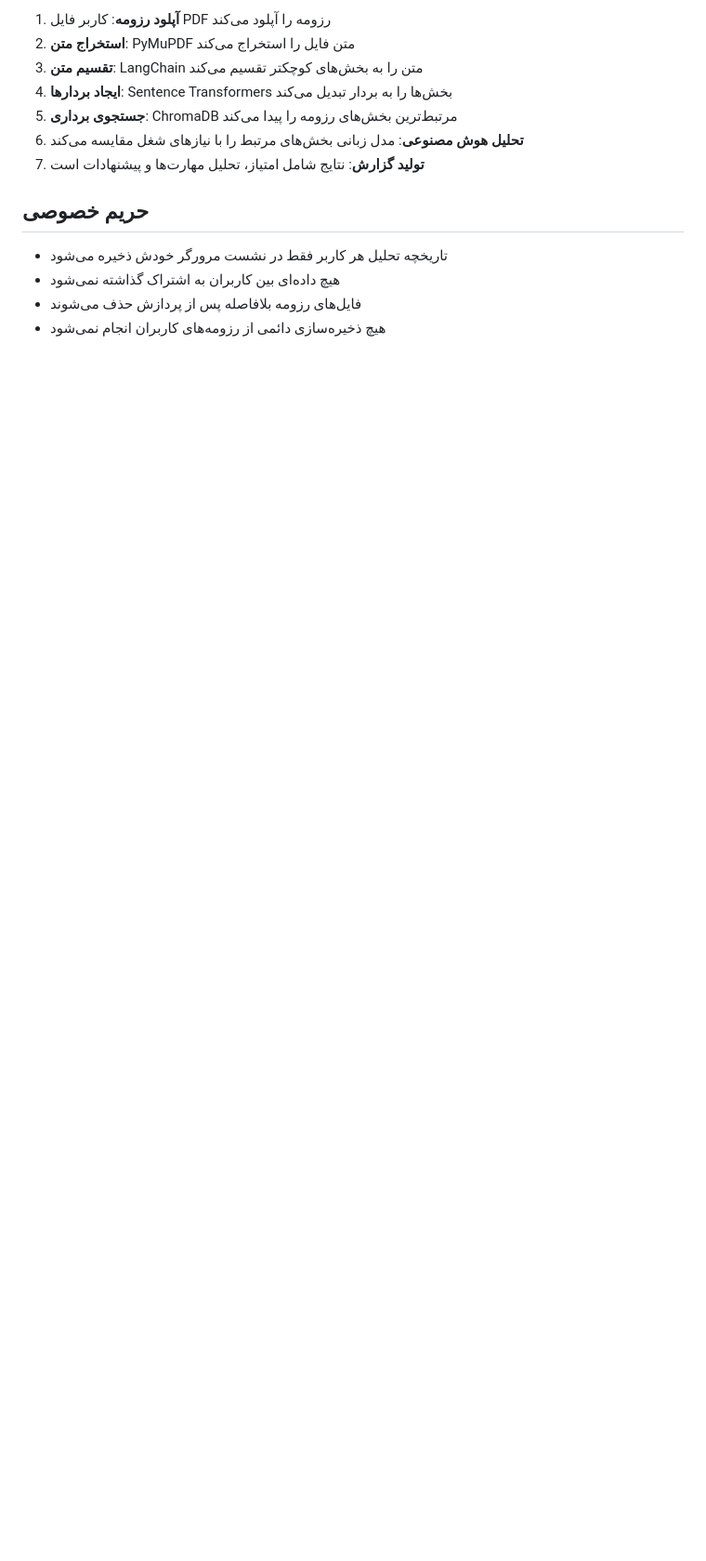
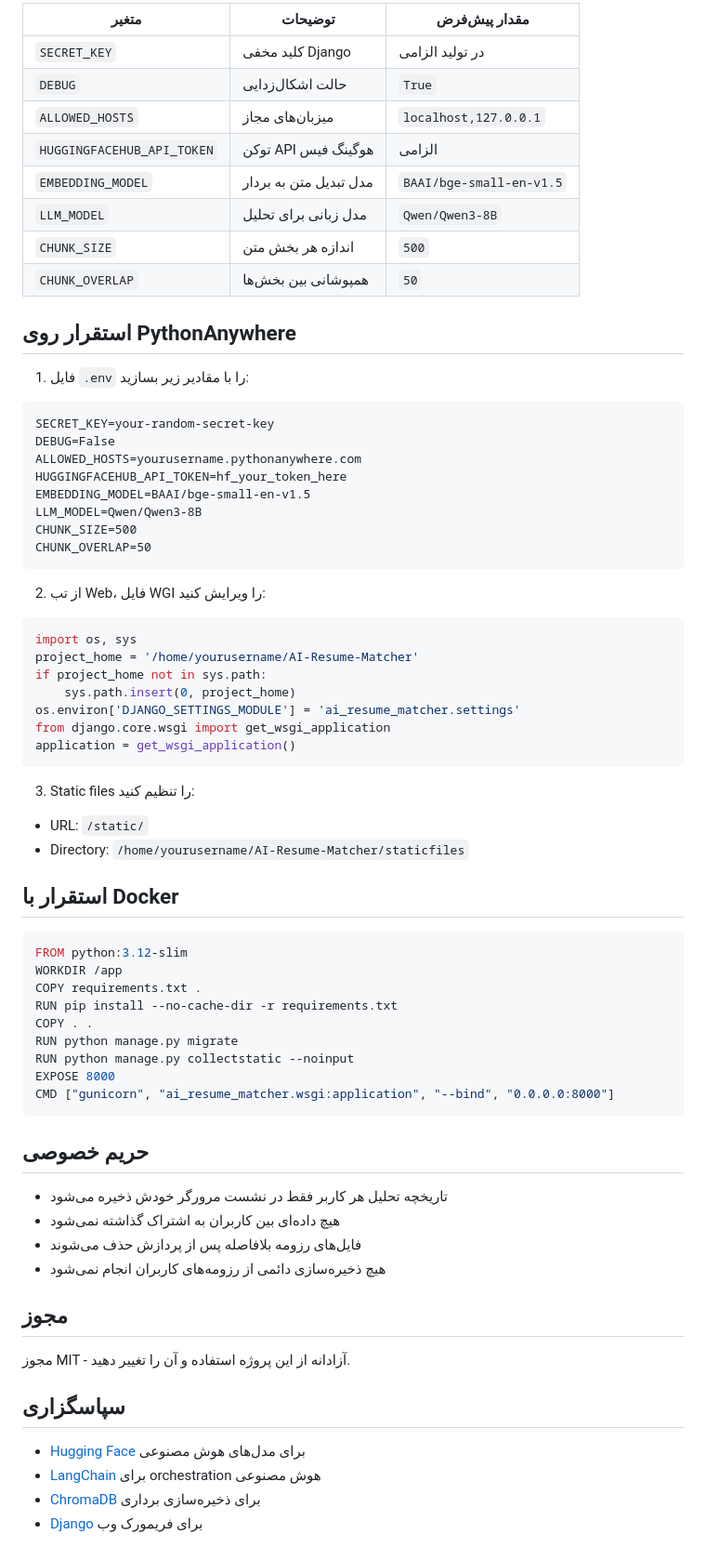
Before and after one commit to Thrymheim/AI-Resume-Matcher, a Markdown page: README.md, the part around one of its changes. Shown at 93% size. Rendered like a GitHub page; blank space fills up the shorter version.

Commit message:
Update README with latest features and PythonAnywhere guide

````diff
--- a/README.md
+++ b/README.md
@@ -63,11 +82,57 @@ python manage.py runserver
 
-1. **آپلود رزومه**: کاربر فایل PDF رزومه را آپلود می‌کند
-2. **استخراج متن**: PyMuPDF متن فایل را استخراج می‌کند
-3. **تقسیم متن**: LangChain متن را به بخش‌های کوچکتر تقسیم می‌کند
-4. **ایجاد بردارها**: Sentence Transformers بخش‌ها را به بردار تبدیل می‌کند
-5. **جستجوی برداری**: ChromaDB مرتبط‌ترین بخش‌های رزومه را پیدا می‌کند
-6. **تحلیل هوش مصنوعی**: مدل زبانی بخش‌های مرتبط را با نیازهای شغل مقایسه می‌کند
-7. **تولید گزارش**: نتایج شامل امتیاز، تحلیل مهارت‌ها و پیشنهادات است
+| متغیر | توضیحات | مقدار پیش‌فرض |
+|--------|---------|---------------|
+| `SECRET_KEY` | کلید مخفی Django | در تولید الزامی |
+| `DEBUG` | حالت اشکال‌زدایی | `True` |
+| `ALLOWED_HOSTS` | میزبان‌های مجاز | `localhost,127.0.0.1` |
+| `HUGGINGFACEHUB_API_TOKEN` | توکن API هوگینگ فیس | الزامی |
+| `EMBEDDING_MODEL` | مدل تبدیل متن به بردار | `BAAI/bge-small-en-v1.5` |
+| `LLM_MODEL` | مدل زبانی برای تحلیل | `Qwen/Qwen3-8B` |
+| `CHUNK_SIZE` | اندازه هر بخش متن | `500` |
+| `CHUNK_OVERLAP` | همپوشانی بین بخش‌ها | `50` |
+
+## استقرار روی PythonAnywhere
+
+1. فایل `.env` را با مقادیر زیر بسازید:
+```
+SECRET_KEY=your-random-secret-key
+DEBUG=False
+ALLOWED_HOSTS=yourusername.pythonanywhere.com
+HUGGINGFACEHUB_API_TOKEN=hf_your_token_here
+EMBEDDING_MODEL=BAAI/bge-small-en-v1.5
+LLM_MODEL=Qwen/Qwen3-8B
+CHUNK_SIZE=500
+CHUNK_OVERLAP=50
+```
+
+2. از تب Web، فایل WGI را ویرایش کنید:
+```python
+import os, sys
+project_home = '/home/yourusername/AI-Resume-Matcher'
+if project_home not in sys.path:
+    sys.path.insert(0, project_home)
+os.environ['DJANGO_SETTINGS_MODULE'] = 'ai_resume_matcher.settings'
+from django.core.wsgi import get_wsgi_application
+application = get_wsgi_application()
+```
+
+3. Static files را تنظیم کنید:
+- URL: `/static/`
+- Directory: `/home/yourusername/AI-Resume-Matcher/staticfiles`
+
+## استقرار با Docker
+
+```dockerfile
+FROM python:3.12-slim
+WORKDIR /app
+COPY requirements.txt .
+RUN pip install --no-cache-dir -r requirements.txt
+COPY . .
+RUN python manage.py migrate
+RUN python manage.py collectstatic --noinput
+EXPOSE 8000
+CMD ["gunicorn", "ai_resume_matcher.wsgi:application", "--bind", "0.0.0.0:8000"]
+```
 
 ## حریم خصوصی
 
@@ -75,3 +140,14 @@ python manage.py runserver
 - هیچ داده‌ای بین کاربران به اشتراک گذاشته نمی‌شود
 - فایل‌های رزومه بلافاصله پس از پردازش حذف می‌شوند
 - هیچ ذخیره‌سازی دائمی از رزومه‌های کاربران انجام نمی‌شود
+
+## مجوز
+
+مجوز MIT - آزادانه از این پروژه استفاده و آن را تغییر دهید.
+
+## سپاسگزاری
+
+- [Hugging Face](https://huggingface.co) برای مدل‌های هوش مصنوعی
+- [LangChain](https://langchain.com) برای orchestration هوش مصنوعی
+- [ChromaDB](https://www.trychroma.com) برای ذخیره‌سازی برداری
+- [Django](https://www.djangoproject.com) برای فریمورک وب
````
Also changed, not shown: other parts of README.md (+33 -14 lines).
